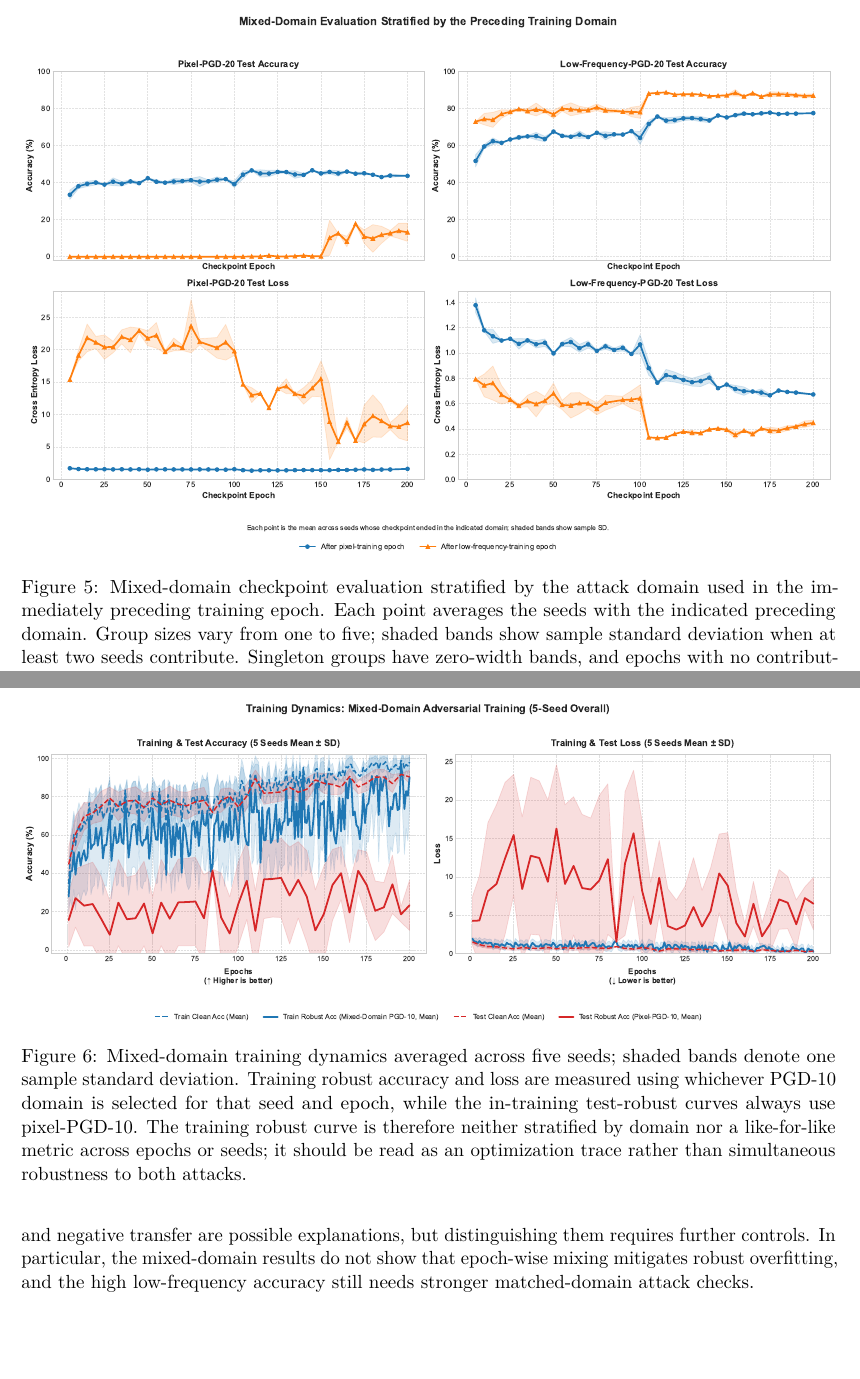
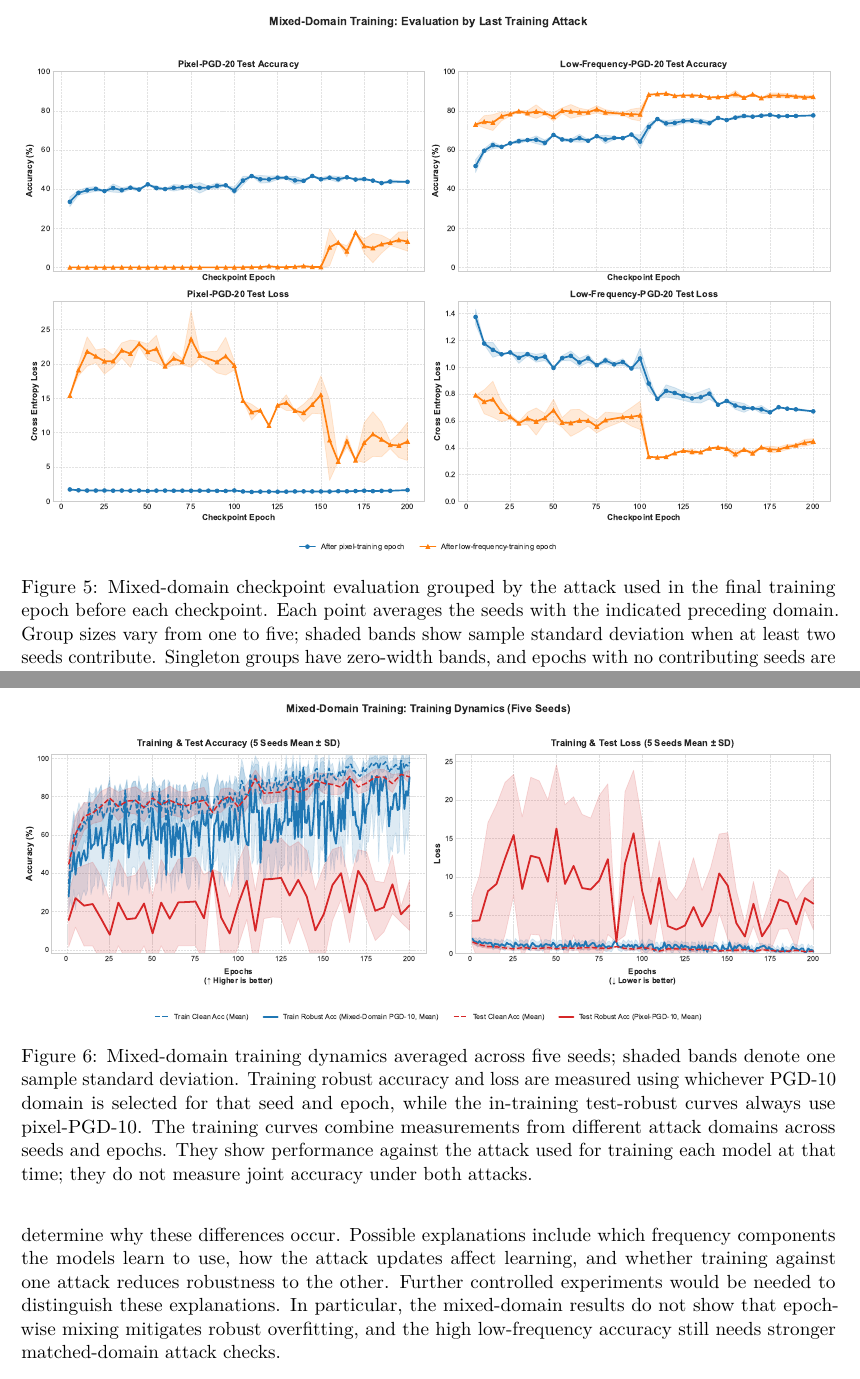
Before and after one commit to ItsKaiwenDu/Robust-Overfitting, a LaTeX paper (report/main.tex): two parts of pages 10 and 11 of 15 before the commit and two parts of pages 10 and 11 of 16 after it, joined at a grey line, cut so that both start at the same text, the shorter picture padded with empty space. Compiled offline with pdfLaTeX.

Commit message:
Commit: Refine Mixed-Domain Plots & Report Text
1. Clarify mixed-domain evaluation wording in report/main.tex: rephrase the caption and training-curve notes to state checkpoints are grouped by the last training attack and that training curves measure performance against each model's training attack (not joint).
2. Reword paragraph to state experiments show differences but do not identify causal mechanisms and note need for controlled follow-ups.
3. Regenerate mixed-domain figures (report/mixed-domain/overall/mdo_eval_stratified.pdf, mdo_train.pdf).
4. Update scripts/plot_results.py: add explicit linestyles for domains, apply linestyles when plotting, adjust figure titles and layout, and simplify training-condition title generation to always use a seed-based label.

```diff
--- a/report/main.tex
+++ b/report/main.tex
@@ -535,8 +535,8 @@ robust overfitting alone caused the raw 21.46-point joint gap.
 \begin{figure}[htbp]
   \centering
   \includegraphics[width=\linewidth]{mixed-domain/overall/mdo_eval_stratified.pdf}
-  \caption{Mixed-domain checkpoint evaluation stratified by the attack domain
-  used in the immediately preceding training epoch. Each point averages the
+  \caption{Mixed-domain checkpoint evaluation grouped by the attack used in
+  the final training epoch before each checkpoint. Each point averages the
   seeds with the indicated preceding domain. Group sizes vary from one to
   five; shaded bands show sample standard deviation when at least two seeds
   contribute. Singleton groups have zero-width bands, and epochs with no
@@ -556,9 +556,10 @@ robust overfitting alone caused the raw 21.46-point joint gap.
   bands denote one sample standard deviation. Training robust accuracy and
   loss are measured using whichever PGD-10 domain is selected for that seed
   and epoch, while the in-training test-robust curves always use pixel-PGD-10.
-  The training robust curve is therefore neither stratified by domain nor a
-  like-for-like metric across epochs or seeds; it should be read as an
-  optimization trace rather than simultaneous robustness to both attacks.}
+  The training curves combine measurements from different attack domains
+  across seeds and epochs. They show performance against the attack used for
+  training each model at that time; they do not measure joint accuracy under
+  both attacks.}
   \label{fig:mixed-training}
 \end{figure}
 
@@ -577,9 +578,12 @@ gap does not imply that every
 measure remains stable: low-frequency test loss rises after its epoch-105
 minimum.
 
-These experiments do not isolate a causal mechanism. Frequency bias,
-optimization dynamics, and negative transfer are possible explanations,
-but distinguishing them requires further controls. In particular, the
+These experiments show how robustness differs across the training conditions,
+but they do not determine why these differences occur. Possible explanations
+include which frequency components the models learn to use, how the attack
+updates affect learning, and whether training against one attack reduces
+robustness to the other. Further controlled experiments would be needed to
+distinguish these explanations. In particular, the
 mixed-domain results do not show that epoch-wise mixing mitigates robust
 overfitting, and the high low-frequency accuracy still needs stronger
 matched-domain attack checks.
```
Also changed, not shown: report/mixed-domain/overall/mdo_eval_stratified.pdf, report/mixed-domain/overall/mdo_train.pdf, 1 other file.
